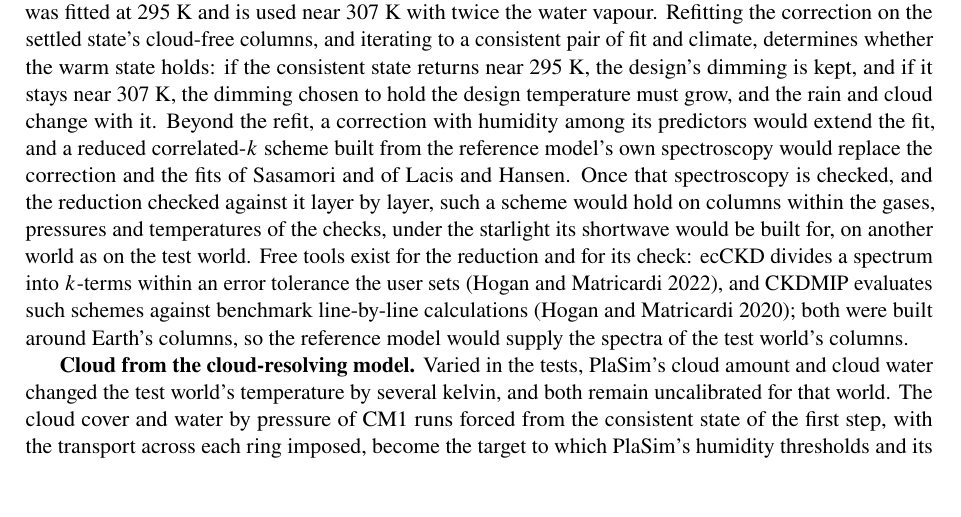
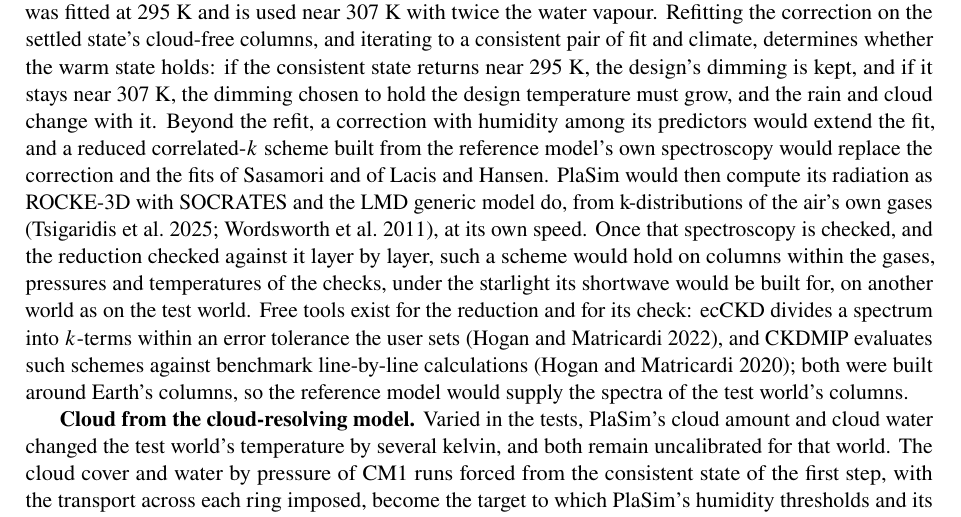
Before and after one commit to dgoldman0/world-crafting, a LaTeX paper (paper/main.tex, which reads paper/sections/next.tex): part of page 24 of 37, cut so that both start at the same text, the shorter picture padded with empty space. Compiled offline with pdfLaTeX.

Commit message:
Say in Next steps what the reduced scheme would give PlaSim: radiation from the air's own gases
The body stage of the author's direction on generic models. After the reduced correlated-k
scheme, a sentence says that PlaSim would then compute its radiation as ROCKE-3D with SOCRATES
and the LMD generic model do, from k-distributions of the air's own gases, at its own speed.
ROCKE-3D 2.0's description was read for it in the archived original (SOCRATES reads each
atmosphere's absorption from a spectral file, and is the more general and the costlier of the
model's two radiation schemes); the manifest records those locators and both sources' new use.

Co-Authored-By: Claude Opus 5.5 (1M context) <noreply@anthropic.com>

```diff
--- a/paper/sections/next.tex
+++ b/paper/sections/next.tex
@@ -15,7 +15,7 @@ design case by 11.5~K, a joint effect in which the ice optics' share is unmeasur
 at 295~K and is used near 307~K with twice the water vapour. Refitting the correction on the settled state's
 cloud-free columns, and iterating to a consistent pair of fit and climate, determines whether the warm state holds: if the consistent state returns near 295~K, the design's dimming is kept, and if it stays near 307~K, the dimming chosen to hold the design temperature must grow, and the rain and cloud change with it. Beyond the refit, a correction with
 humidity among its predictors would extend the fit, and a reduced correlated-$k$ scheme built from the reference
-model's own spectroscopy would replace the correction and the fits of Sasamori and of Lacis and Hansen. Once that spectroscopy is checked, and the reduction checked against it layer by layer, such a scheme would
+model's own spectroscopy would replace the correction and the fits of Sasamori and of Lacis and Hansen. PlaSim would then compute its radiation as ROCKE-3D with SOCRATES and the LMD generic model do, from k-distributions of the air's own gases \autocite{tsigaridis2025rocke3d,wordsworth2011gliese}, at its own speed. Once that spectroscopy is checked, and the reduction checked against it layer by layer, such a scheme would
 hold on columns within the gases, pressures and temperatures of the checks, under the starlight its shortwave would
 be built for, on another world as on the test world. Free tools exist for the reduction and for its check: ecCKD divides a spectrum into $k$-terms within an error tolerance the
 user sets \autocite{hogan2022tool}, and CKDMIP evaluates such schemes against benchmark line-by-line calculations
```
Also changed, not shown: 1 other file.
